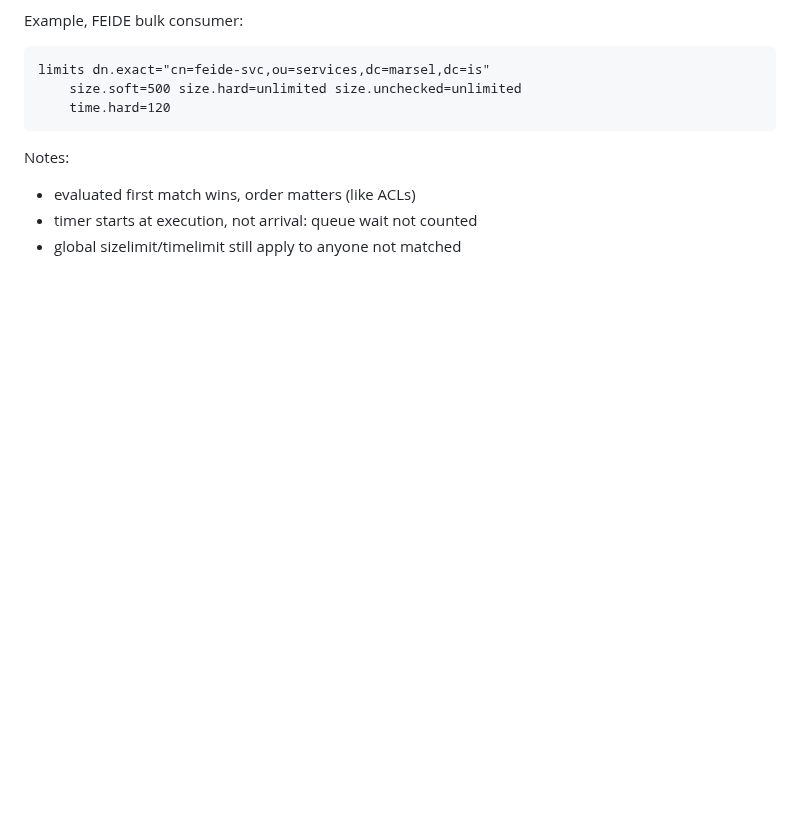
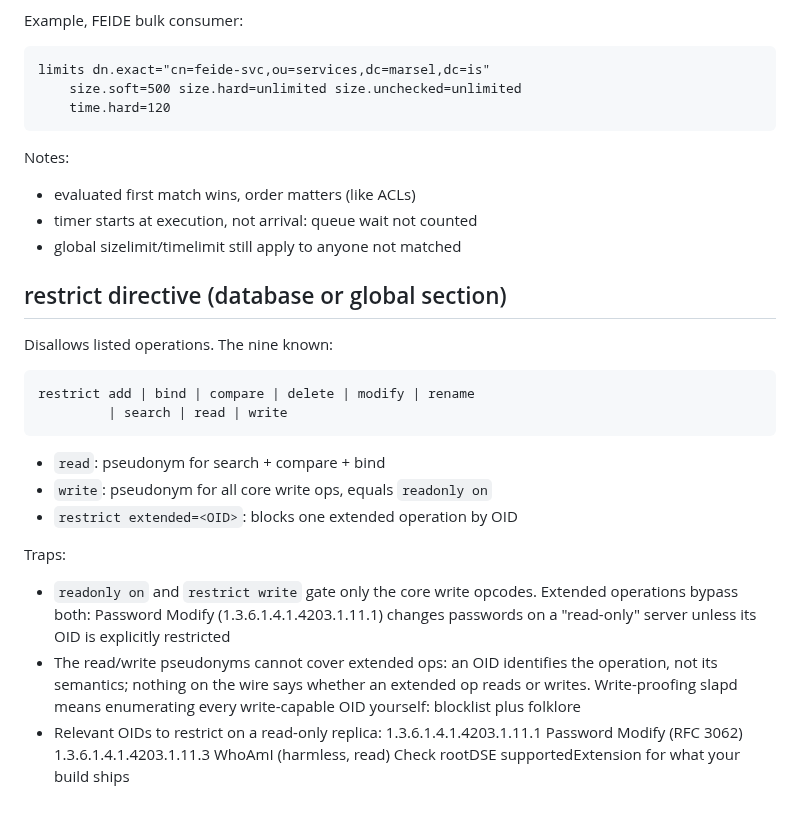
Before and after one commit to georgemarselis-nvi/pret-a-booter, a Markdown page: ldap-cheatsheet.md, the part around the change. GitHub-like rendering; blank space fills up the shorter version.

Commit message:
ldap-cheatsheet.md: fuck extended operations

```diff
--- a/ldap-cheatsheet.md
+++ b/ldap-cheatsheet.md
@@ -703,3 +703,31 @@ Notes:
 - evaluated first match wins, order matters (like ACLs)
 - timer starts at execution, not arrival: queue wait not counted
 - global sizelimit/timelimit still apply to anyone not matched
+
+
+## restrict directive (database or global section)
+
+Disallows listed operations. The nine known:
+
+    restrict add | bind | compare | delete | modify | rename
+             | search | read | write
+
+- `read`: pseudonym for search + compare + bind
+- `write`: pseudonym for all core write ops, equals `readonly on`
+- `restrict extended=<OID>`: blocks one extended operation by OID
+
+Traps:
+
+- `readonly on` and `restrict write` gate only the core write
+  opcodes. Extended operations bypass both: Password Modify
+  (1.3.6.1.4.1.4203.1.11.1) changes passwords on a "read-only"
+  server unless its OID is explicitly restricted
+- The read/write pseudonyms cannot cover extended ops: an OID
+  identifies the operation, not its semantics; nothing on the wire
+  says whether an extended op reads or writes. Write-proofing
+  slapd means enumerating every write-capable OID yourself:
+  blocklist plus folklore
+- Relevant OIDs to restrict on a read-only replica:
+      1.3.6.1.4.1.4203.1.11.1   Password Modify (RFC 3062)
+      1.3.6.1.4.1.4203.1.11.3   WhoAmI (harmless, read)
+  Check rootDSE supportedExtension for what your build ships
```
